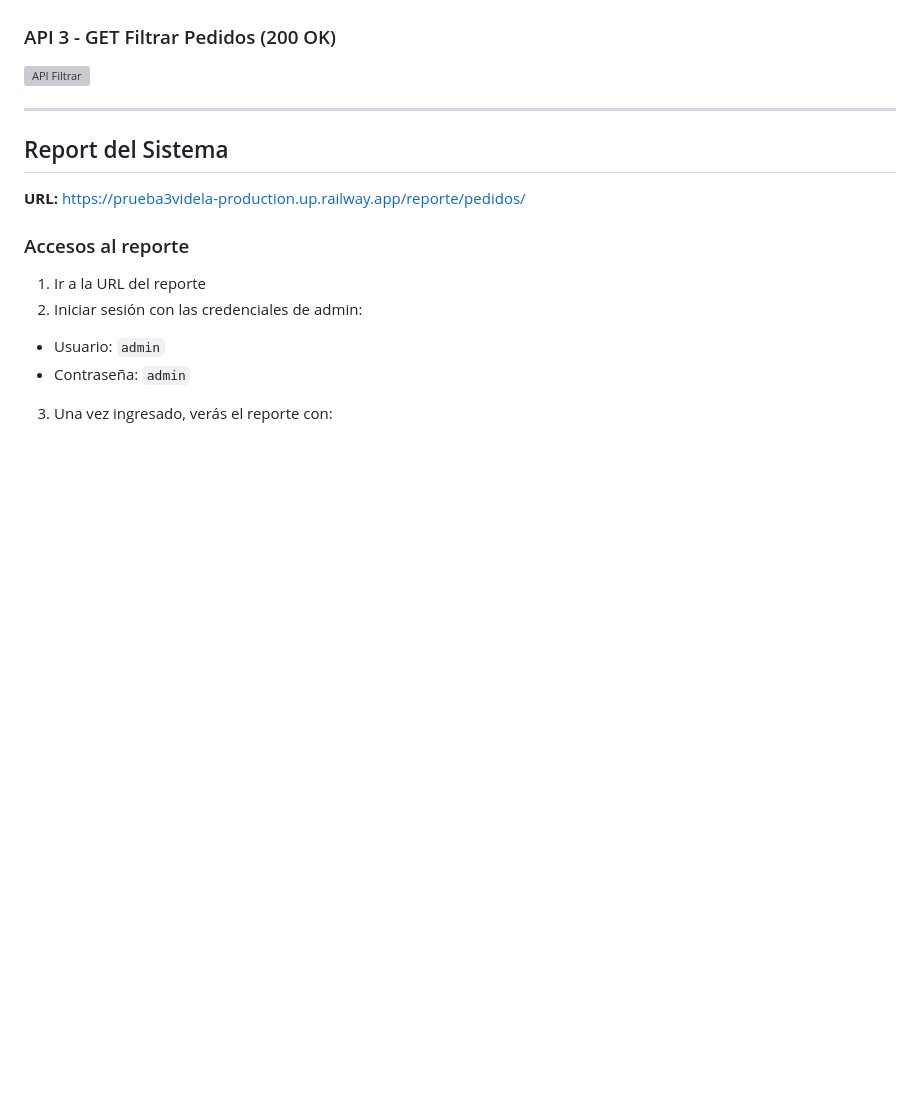
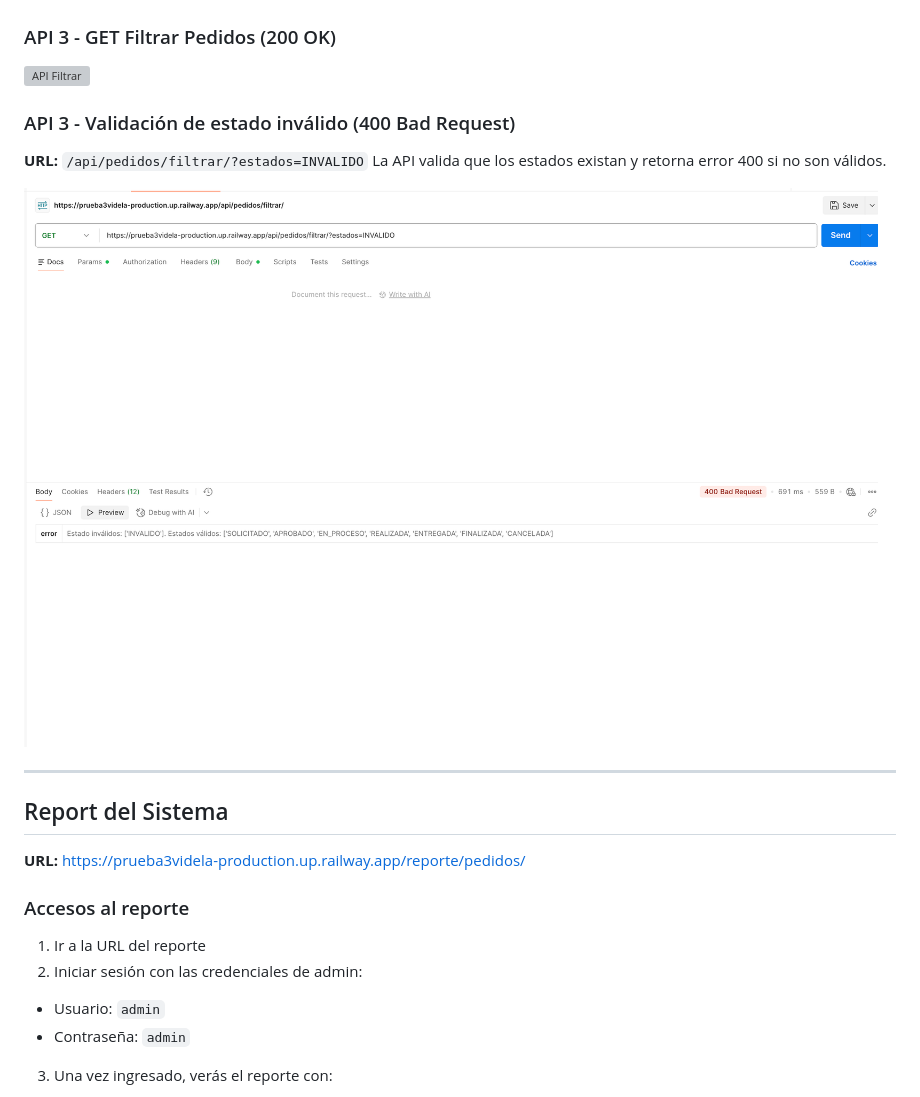
Before and after one commit to felipevidela/PRUEBA_3_VIDELA, a Markdown page: README.MD, the part around the change. GitHub-like rendering; pictures changed too: evidencias/api_filtrar_error.png (added); blank space fills up the shorter version; grey boxes are pictures that could not be loaded.

Commit message:
Modificación en el add y se agrega evidencia del filtrar estados invalidos

```diff
--- a/README.MD
+++ b/README.MD
@@ -176,6 +176,12 @@ curl "https://prueba3videla-production.up.railway.app/api/pedidos/filtrar/?desde
 ### API 3 - GET Filtrar Pedidos (200 OK)
 ![API Filtrar](evidencias/api_filtrar.png)
 
+### API 3 - Validación de estado inválido (400 Bad Request)
+**URL:** `/api/pedidos/filtrar/?estados=INVALIDO`
+La API valida que los estados existan y retorna error 400 si no son válidos.
+
+![API Filtrar Error](evidencias/api_filtrar_error.png)
+
 ---
 ## Report del Sistema
 
```
